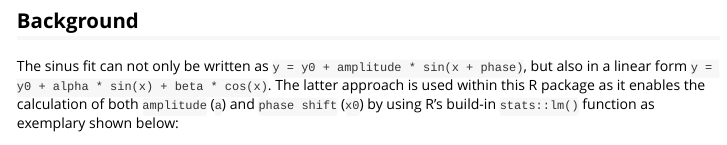
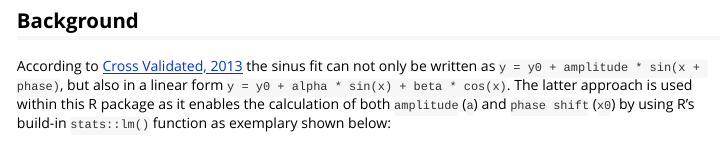
Before and after one commit to KWB-R/kwb.heatsine, an R Markdown document (vignettes/tutorial.Rmd): the page in a window 1100 px wide, from 2860 px down. Rendered offline with R 4.5, knitr and Pandoc, with nearby package versions; some code elsewhere in the file could not run offline; common packages that the code uses without loading them are loaded.

Commit message:
Add reference

```diff
--- a/vignettes/tutorial.Rmd
+++ b/vignettes/tutorial.Rmd
@@ -149,7 +149,8 @@ kwb.heatsine::plot_temperature_interactive(df = data_gw_selected)
 
 ## Background
 
-The sinus fit can not only be written as `y = y0 + amplitude * sin(x + phase)`, but also
+According to [Cross Validated, 2013](https://stats.stackexchange.com/questions/77543/how-do-i-get-the-amplitude-and-phase-for-sine-wave-from-lm-summary)
+the sinus fit can not only be written as `y = y0 + amplitude * sin(x + phase)`, but also
 in a linear form `y = y0 + alpha * sin(x) + beta * cos(x)`. The latter approach is used
 within this R package as it enables the calculation of both `amplitude` (`a`) and
 `phase shift` (`x0`) by using R's build-in `stats::lm()` function as exemplary shown below:
```
